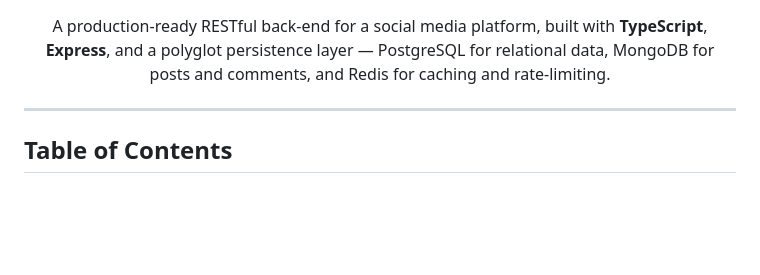
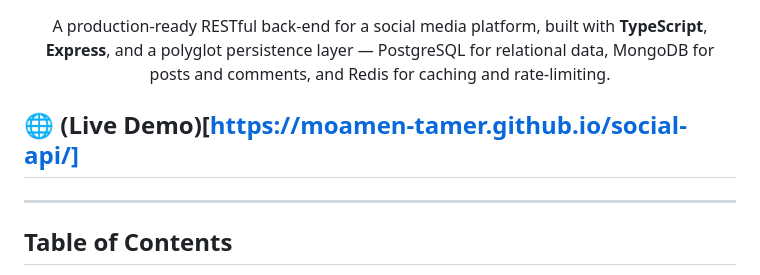
Before and after one commit to Moamen-Tamer/social-api, a Markdown page: README.md, the part around the change. Rendered like a GitHub page; blank space fills up the shorter version.

Commit message:
Add live demo link to README
Added a link to the live demo of the social media API.

```diff
--- a/README.md
+++ b/README.md
@@ -13,6 +13,8 @@
 <p align="center">
   A production-ready RESTful back-end for a social media platform, built with <strong>TypeScript</strong>, <strong>Express</strong>, and a polyglot persistence layer — PostgreSQL for relational data, MongoDB for posts and comments, and Redis for caching and rate-limiting.
 </p>
+
+## 🌐 (Live Demo)[https://moamen-tamer.github.io/social-api/]
 
 ---
 
```
